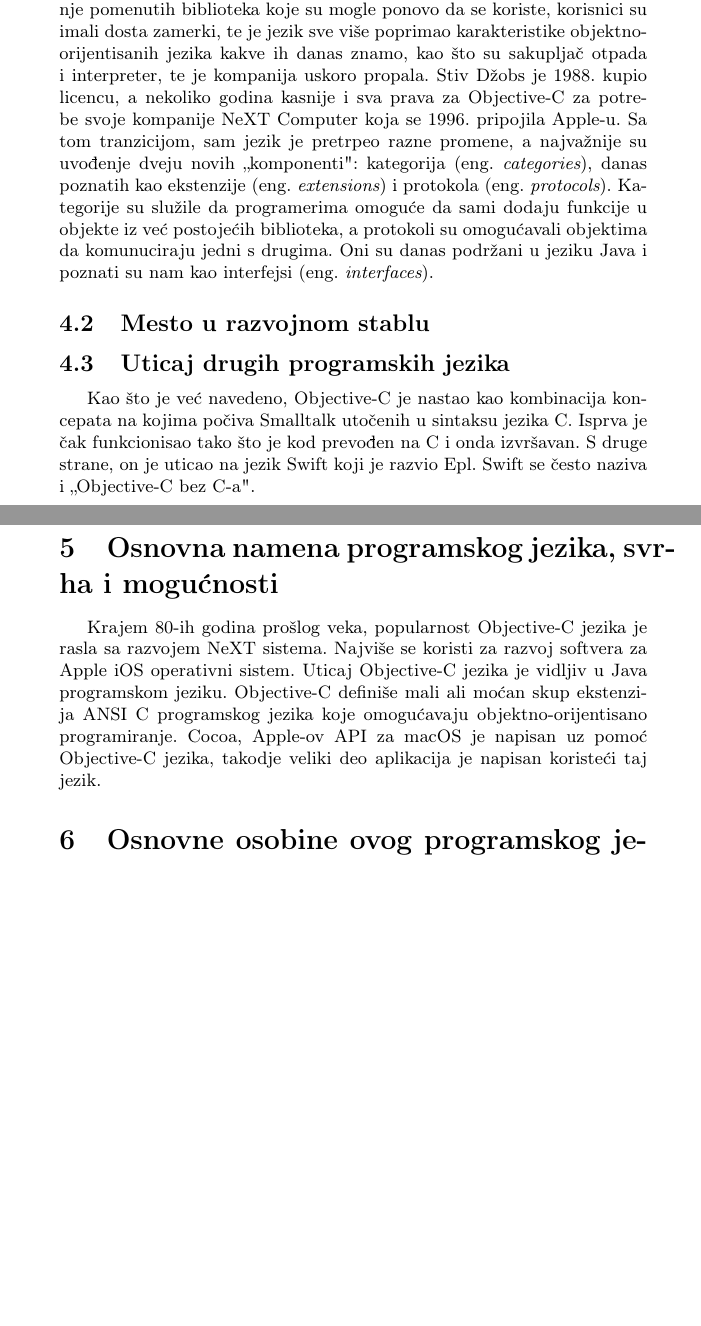
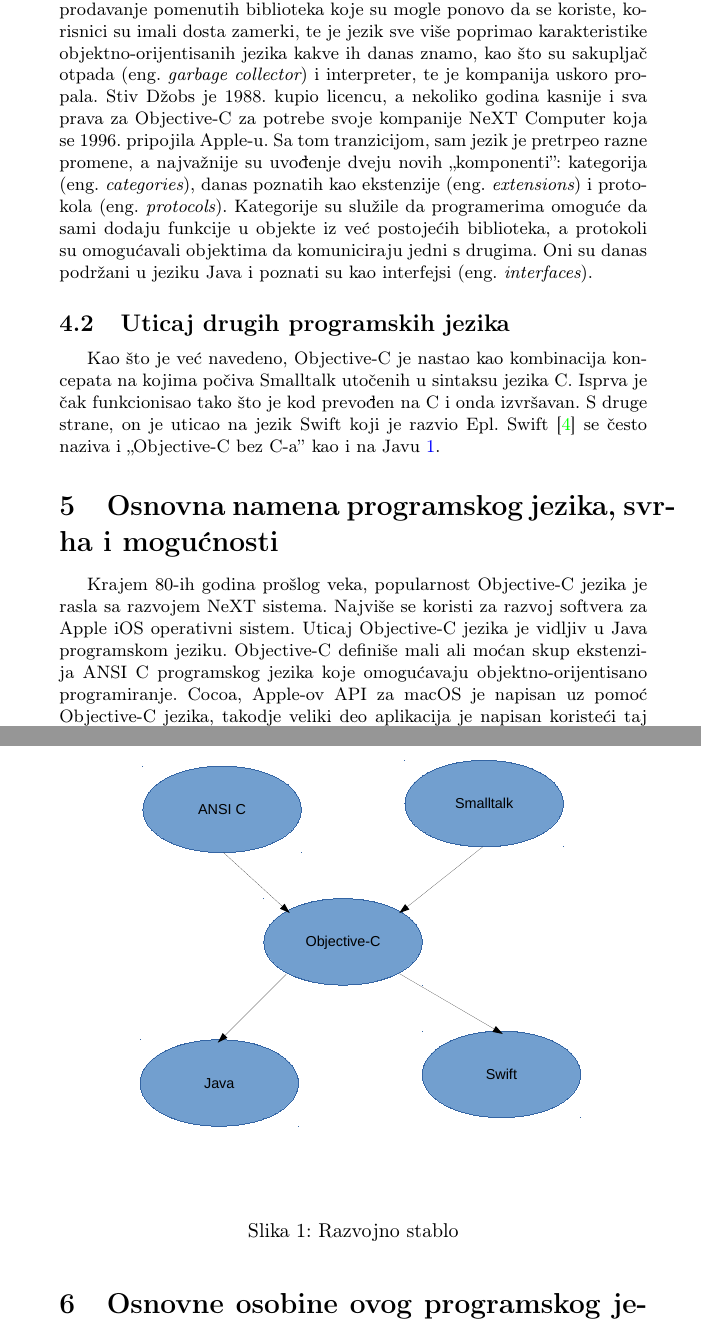
Before and after one commit to dalma6/msnr, a LaTeX document (seminarski.tex): two parts of pages 4 and 5 of 8, joined at a grey line, cut so that both start at the same text, the shorter picture padded with empty space. Compiled offline with pdfLaTeX.

Commit message:
Draw picture and added

```diff
--- a/seminarski.tex
+++ b/seminarski.tex
@@ -119,15 +106,19 @@ d &e&f\\ \hline
 
 \subsection{Nastanak i istorijski razvoj}
 \label{subsec:istorija}
-Iako se pojam jezika Objective-C primarno vezuje za proizvode kompanije Epl (engl. Apple) -- MAC OS X, iPhone itd, on je zapravo nastao mnogo pre njih. Njegove temelje postavili su Bred Koks i Tom Lav 1981. godine, težeći da nađu način za povećavanje produktivnosti programera. Te godine pojavio se novi, revolucionarni jezik Smalltalk \cite{smalltalk}, koji je tada unapredio koncept objektno-orijentisanog programiranja. U osnovi tog jezika bilo je posmatranje programa kao skupova objekata koji su mogli da komuniciraju jedni sa drugima dinamički pozivajući metode. To je omogućilo da se stanje programa menja pod uticajem korisnika. Koks je u ovoj ideji video mogućnost da se vrtoglavo ubrza pisanje programa, pošto su se u njemu mogle praviti biblioteke objekata i posle koristiti u drugim programima bez izmene. Međutim, Smalltalk je bio veoma spor i zahtevao je da se svi programi pišu i pokreću u posebnom okruženju. Tada se javila potreba za spajanjem objektno-orijentisanih ideja Smalltalk-a i brzog jezika C. Koks je 1983. objavio naučni rad u kom je predstavio objektno-orijentisani prekompilator (eng.~{\em Object-Oriented Precompiler}). Da bi ovu svoju ideju izbacili na tržište, njih dvojica su osnovali kompaniju Stepstoun (eng.~{\em Stepstone}), izmenili kompilator za OOPC i preimenovali jezik u Objective-C. Iako je glavna ideja ovog projekta bila pisanje i prodavanje pomenutih biblioteka koje su mogle ponovo da se koriste, korisnici su imali dosta zamerki, te je jezik sve više poprimao karakteristike objektno-orijentisanih jezika kakve ih danas znamo, kao što su sakupljač otpada i interpreter, te je kompanija uskoro propala. Stiv Džobs je 1988. kupio licencu, a nekoliko godina kasnije i sva prava za Objective-C za potrebe svoje kompanije NeXT Computer koja se  1996. pripojila Apple-u. Sa tom tranzicijom, sam jezik je pretrpeo razne promene, a najvažnije su uvođenje dveju novih ,,komponenti": kategorija (eng.~{\em categories}), danas poznatih kao ekstenzije (eng.~{\em extensions}) i protokola (eng.~{\em protocols}). Kategorije su služile da programerima omoguće da sami dodaju funkcije u objekte iz već postojećih biblioteka, a protokoli su omogućavali objektima da komunuciraju jedni s drugima. Oni su danas podržani u jeziku Java i poznati su nam kao interfejsi (eng.~{\em interfaces}).
+Iako se pojam jezika Objective-C primarno vezuje za proizvode kompanije Epl (engl. Apple) -- MAC OS X, iPhone itd, on je zapravo nastao mnogo pre njih. Njegove temelje postavili su Bred Koks i Tom Lav 1981. godine, težeći da nađu način za povećavanje produktivnosti programera. Te godine pojavio se novi, revolucionarni jezik Smalltalk \cite{smalltalk}, koji je tada unapredio koncept objektno-orijentisanog programiranja. U osnovi tog jezika bilo je posmatranje programa kao skupova objekata koji su mogli da komuniciraju jedni sa drugima dinamički pozivajući metode. To je omogućilo da se stanje programa menja pod uticajem korisnika. Koks je u ovoj ideji video mogućnost da se vrtoglavo ubrza pisanje programa, pošto su se u njemu mogle praviti biblioteke objekata i posle koristiti u drugim programima bez izmene. Međutim, Smalltalk je bio veoma spor i zahtevao je da se svi programi pišu i pokreću u posebnom okruženju. Tada se javila potreba za spajanjem objektno-orijentisanih ideja Smalltalk-a i brzog jezika C. Koks je 1983. objavio naučni rad u kom je predstavio objektno-orijentisani prekompilator (eng.~{\em Object-Oriented Precompiler}). Da bi ovu svoju ideju izbacili na tržište, njih dvojica su osnovali kompaniju Stepstoun (eng.~{\em Stepstone}), izmenili kompilator za OOPC i preimenovali jezik u Objective-C. Iako je glavna ideja ovog projekta bila pisanje i prodavanje pomenutih biblioteka koje su mogle ponovo da se koriste, korisnici su imali dosta zamerki, te je jezik sve više poprimao karakteristike objektno-orijentisanih jezika kakve ih danas znamo, kao što su sakupljač otpada (eng.~{\em garbage collector}) i interpreter, te je kompanija uskoro propala. Stiv Džobs je 1988. kupio licencu, a nekoliko godina kasnije i sva prava za Objective-C za potrebe svoje kompanije NeXT Computer koja se  1996. pripojila Apple-u. Sa tom tranzicijom, sam jezik je pretrpeo razne promene, a najvažnije su uvođenje dveju novih ,,komponenti'': kategorija (eng.~{\em categories}), danas poznatih kao ekstenzije (eng.~{\em extensions}) i protokola (eng.~{\em protocols}). Kategorije su služile da programerima omoguće da sami dodaju funkcije u objekte iz već postojećih biblioteka, a protokoli su omogućavali objektima da komuniciraju jedni s drugima. Oni su danas podržani u jeziku Java i poznati su kao interfejsi (eng.~{\em interfaces}).
 
-\subsection{Mesto u razvojnom stablu}
-\label{subsec:stablo}
-
+\begin{figure}[h!]
+	\begin{center}
+	\includegraphics[scale=0.4]{razvojno_stablo.pdf}
+	\caption{Razvojno stablo}
+	\label{fig:Razvojno_stablo}
+	\end{center}
+\end{figure}
 
 \subsection{Uticaj drugih programskih jezika}
 \label{subsec:uticaj}
-Kao što je već navedeno, Objective-C je nastao kao kombinacija koncepata na kojima počiva Smalltalk utočenih u sintaksu jezika C. Isprva je čak funkcionisao tako što je kod prevođen na C i onda izvršavan. S druge strane, on je uticao na jezik Swift koji je razvio Epl. Swift se često naziva i ,,Objective-C bez C-a".
+Kao što je već navedeno, Objective-C je nastao kao kombinacija koncepata na kojima počiva Smalltalk utočenih u sintaksu jezika C. Isprva je čak funkcionisao tako što je kod prevođen na C i onda izvršavan. S druge strane, on je uticao na jezik Swift koji je razvio Epl. Swift \cite{swift} se često naziva i ,,Objective-C bez C-a'' kao i na Javu \ref{fig:Razvojno_stablo}.
 
 \section{Osnovna namena programskog jezika, svrha i mogućnosti}
 \label{sec:namena}
```
Also changed, not shown: seminarski.bib (+6 -1 lines), razvojno_stablo.pdf (added), seminarski.pdf, seminarski.tex (17 more changed lines).
